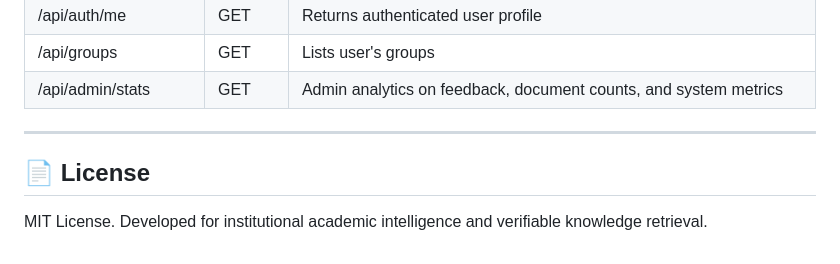
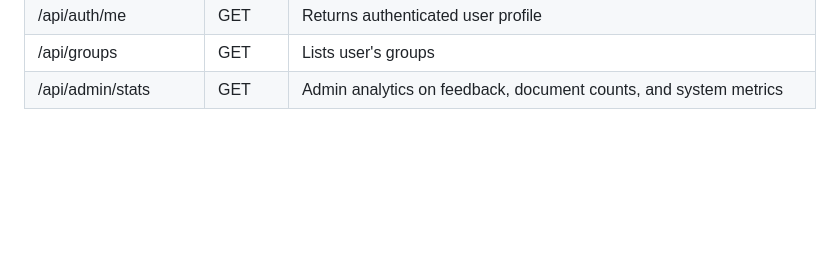
Before and after one commit to mohitlalwani1409-cpu/academiq, a Markdown page: README.md, the part around the change. GitHub-like rendering; blank space fills up the shorter version.

Commit message:
Remove license section from README

```diff
--- a/README.md
+++ b/README.md
@@ -181,8 +181,3 @@ This tests:
 | /api/auth/me | GET | Returns authenticated user profile |
 | /api/groups | GET | Lists user's groups |
 | /api/admin/stats | GET | Admin analytics on feedback, document counts, and system metrics |
-
----
-
-## 📄 License
-MIT License. Developed for institutional academic intelligence and verifiable knowledge retrieval.
```
